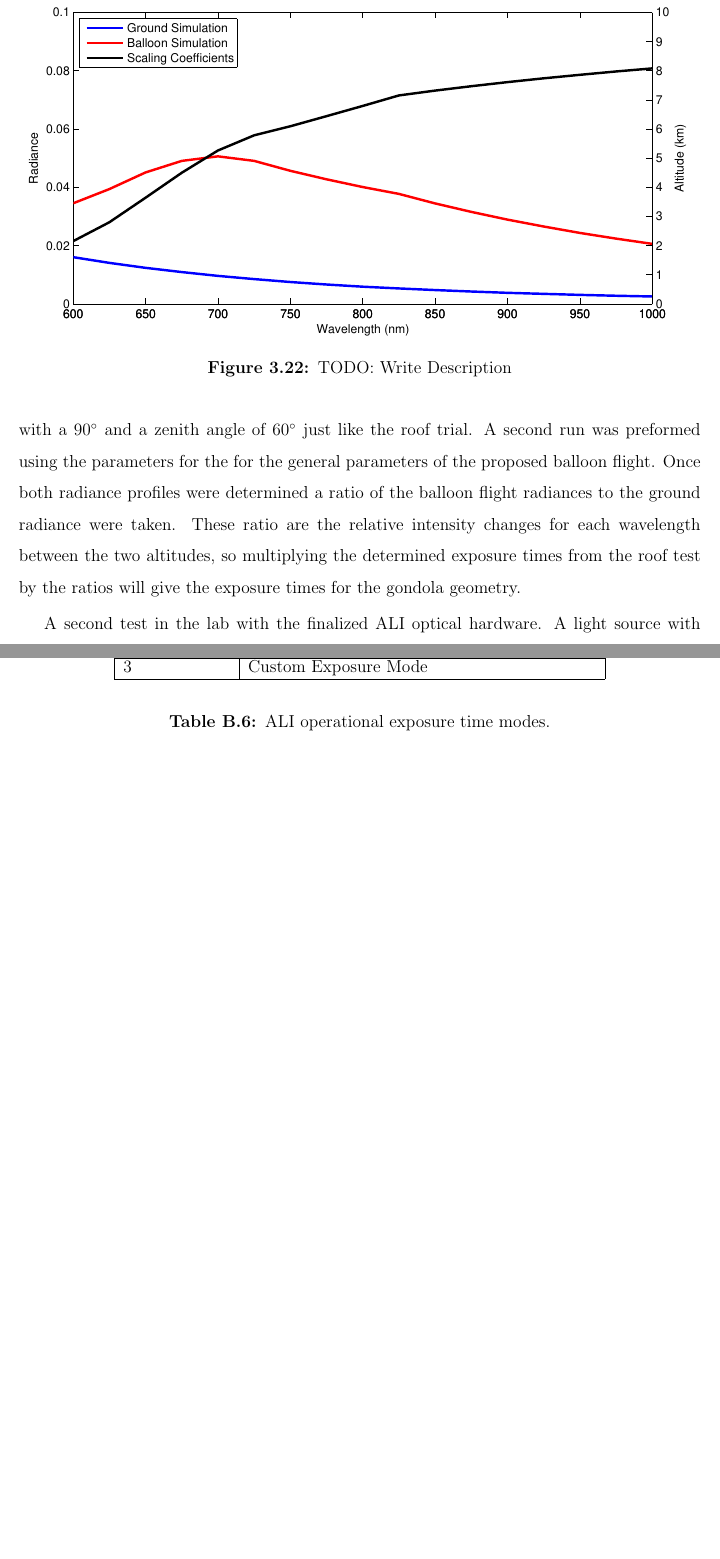
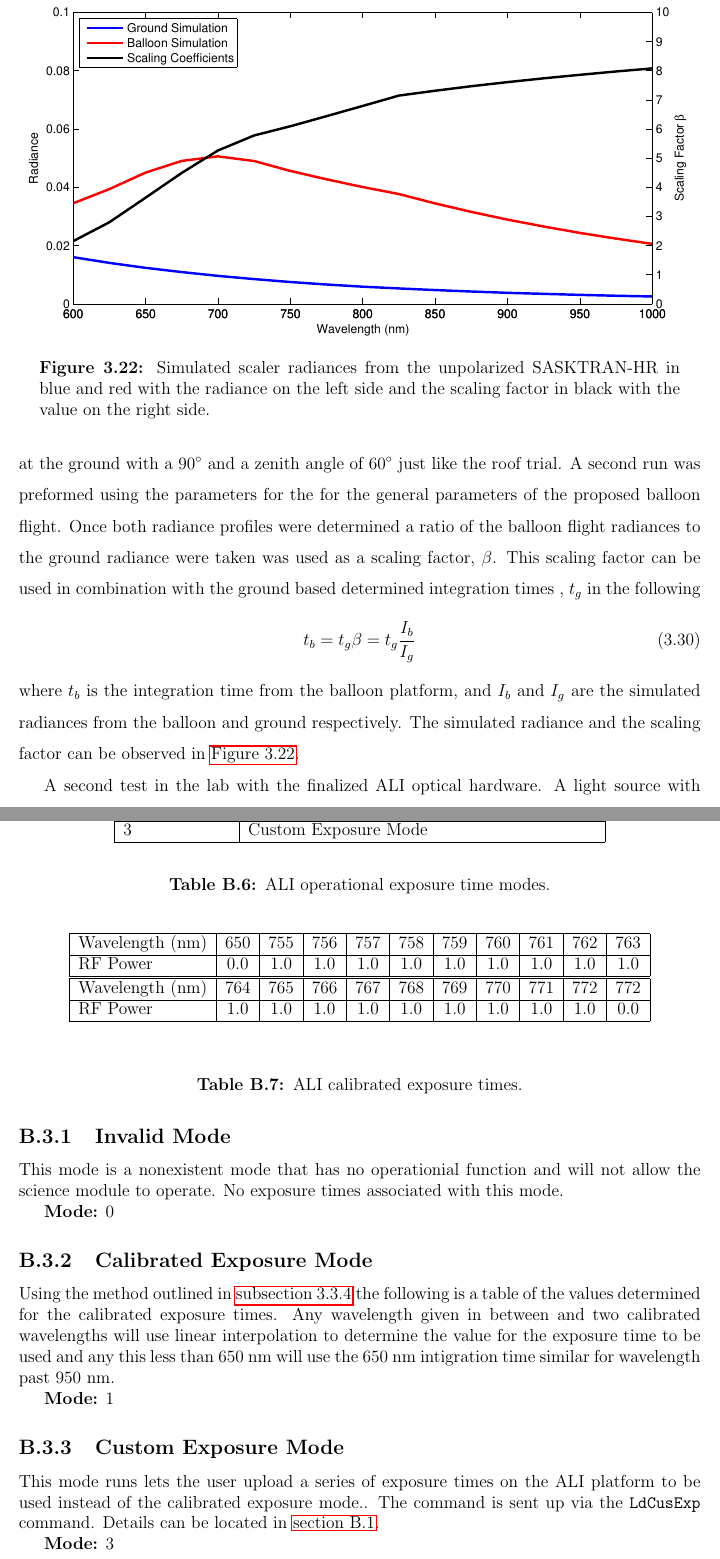
Before and after one commit to Malcarious/Thesis, a LaTeX thesis (main.tex, which reads AppendixB/AliSoftwareCommands.tex, Chapter3/3FinalAssembly.tex): two parts of pages 61 and 97 of 97, joined at a grey line, cut so that both start at the same text, the shorter picture padded with empty space. Compiled offline with pdfLaTeX.

Commit message:
Some figure updates

```diff
--- a/AppendixB/AliSoftwareCommands.tex
+++ b/AppendixB/AliSoftwareCommands.tex
@@ -247,7 +247,7 @@ The following section will give a brief description of each of the programmed sc
 
 \subsection{Invalid Mode}
 
-This mode is enter as a nonexistent mode that has no operation function and will not allow the science module to operate. No images in the mode.
+This mode is a nonexistent mode that has no operationial function and will not allow the science module to operate. No images in the mode.
 
 \textbf{Mode:} 0
 
@@ -436,3 +438,43 @@ Same as the aerosol science mode except the exposure time has been set to two se
     \caption[ALI Operational Exposure Time Modes]{ALI operational exposure time modes.}
     \label{tab:B.3:ExposureModes}
 \end{table}
+
+\subsection{Invalid Mode}
+
+This mode is a nonexistent mode that has no operationial function and will not allow the science module to operate. No exposure times associated with this mode.
+
+\textbf{Mode:} 0
+
+\subsection{Calibrated Exposure Mode}
+
+Using the method outlined in \autoref{sec:3.3:SystemTesting} the following is a table of the values determined for the calibrated exposure times. Any wavelength given in between and two calibrated wavelengths will use linear interpolation to determine the value for the exposure time to be used and any this less than 650~nm will use the 650~nm intigration time similar for wavelength past 950~nm.
+
+\textbf{Mode:} 1
+
+\begin{table}
+    \begin{center}
+    \begin{tabular}{|l|c|c|c|c|c|c|c|c|c|c|}
+    \hline
+    Wavelength (nm) & 650 & 755 & 756 & 757 & 758 & 759 & 760 & 761 & 762 & 763 \\
+    \hline
+    RF Power & 0.0 & 1.0 & 1.0 & 1.0 & 1.0 & 1.0 & 1.0 & 1.0 & 1.0 & 1.0 \\
+    \hline
+    \end{tabular}
+    \vspace{5mm}
+    \begin{tabular}{|l|c|c|c|c|c|c|c|c|c|c|}
+    \hline
+    Wavelength (nm) & 764 & 765 & 766 & 767 & 768 & 769 & 770 & 771 & 772 & 772 \\
+    \hline
+    RF Power & 1.0 & 1.0 & 1.0 & 1.0 & 1.0 & 1.0 & 1.0 & 1.0 & 1.0 & 0.0 \\
+    \hline
+    \end{tabular}
+    \end{center}
+    \caption[ALI Calibrated Exposure Times]{ALI calibrated exposure times.}
+    \label{tab:B.2:O2ScienceModes}
+\end{table}
+
+\subsection{Custom Exposure Mode}
+
+This mode runs lets the user upload a series of exposure times on the ALI platform to be used instead of the calibrated exposure mode.. The command is sent up via the \texttt{LdCusExp} command. Details can be located in \autoref{sec:B.1:SoftwareCommands}.
+
+\textbf{Mode:} 3
--- a/Chapter3/3FinalAssembly.tex
+++ b/Chapter3/3FinalAssembly.tex
@@ -100,17 +100,22 @@ The science module operated the ALI instrument and the acquisition of data and d
 A diagnostic image was send down for every image from the mission. Each diagnostic image contained percentage of pixels that we 25\%, 50\%, 75\%, and 100\% full as well as the current state of the RF driver and CCD camera and five complete vertical columns of data. The choice to include diagnostic images was done for a two fold reason. First, having diagnostics on every image gave the users real time information if the measured data was saturated or under exposed and adjustments could be made. The second reason was there was no guarantee the when the gondola landed that ALI would survive. It could land in water and the data be lost or crash land destroying the stored data. In case of such events occurred some data was send down for every image so analysis and results could still be acquired from the ALI mission and could be used to verify the feasibility of the technology. Lastly, any extra bandwidth that was not allocated to other processes were used to transmit complete images down to the ground for complete horizontal and vertical verifications of the ALI instrument.
 
 \subsection{System Testing}
+\label{sec:3.3:SystemTesting}
 
 Upon completion of the ALI several full system and calibration tests were preformed which were done in order to ba able to calibrate the instrument for the flight and transform the counts from the measurements from into relative radiances.
 
 A test for ALI was performed to determine exposure times for the stratospheric balloon flight. On July 12, 2014 from 13:00 to 16:00 ALI was placed on the roof of the physics building pointing approximately 90\si{\degree} from sun (scattering angle) and a 60\si{\degree} zenith angle. Measurement were recorded with exposure times ranging from 0.01 seconds to two minutes and at wavelength between 600 and 1000~nm at intervals of 25~nm. Once completed, the data was analyzed on the ground to determine for each wavelength what exposure time would fill the CCD pixel well to an average 75\% full. However, the exposure times were determined from the ground at 90\si{\degree} scattering angle but the instrument will be at approximately 35~km the same scattering angle. The change in altitude will greatly change the intensity of the wavelengths by different amounts thus altering the required exposure times.
 
-In order to address this issue a radiative transfer model is needed a model has been developed at the University of Saskatchewan over the past 15 years. Using the unpolarized SASKTRAN radiative transfer model, discussed in detail in \autoref{??}, ALI was placed at the ground with a 90\si{\degree} and a zenith angle of 60\si{\degree} just like the roof trial. A second run was preformed using the parameters for the for the general parameters of the proposed balloon flight. Once both radiance profiles were determined a ratio of the balloon flight radiances to the ground radiance were taken. These ratio are the relative intensity changes for each wavelength between the two altitudes, so multiplying the determined exposure times from the roof test by the ratios will give the exposure times for the gondola geometry.
+In order to address this issue a radiative transfer model is needed a model has been developed at the University of Saskatchewan over the past 15 years. Using the unpolarized SASKTRAN-HR radiative transfer model, discussed in detail in \autoref{sec:4.1:Sasktran}, ALI was placed at the ground with a 90\si{\degree} and a zenith angle of 60\si{\degree} just like the roof trial. A second run was preformed using the parameters for the for the general parameters of the proposed balloon flight. Once both radiance profiles were determined a ratio of the balloon flight radiances to the ground radiance were taken was used as a scaling factor, $\beta$. This scaling factor can be used in combination with the ground based determined integration times , $t_{g}$  in the following
+\begin{equation}
+    t_{b} = t_{g}\beta = t_{g}\frac{I_{b}}{I_{g}}
+\end{equation}
+where $t_{b}$ is the integration time from the balloon platform, and $I_{b}$ and $I_{g}$ are the simulated radiances from the balloon and ground respectively. The simulated radiance and the scaling factor can be observed in \autoref{fig:3.3:exposureTimeDetermination}.
 
 \begin{figure}
         \centering
         \includegraphics[width=1.0\textwidth]{./Images/3-3-ExposureTimeDetermination.pdf}
-        \caption[Flight Exposure Time Determination]{TODO: Write Description}
+        \caption[Flight Exposure Time Determination]{Simulated scaler radiances from the unpolarized SASKTRAN-HR in blue and red with the radiance on the left side and the scaling factor in black with the value on the right side.}
         \label{fig:3.3:exposureTimeDetermination}
 \end{figure}
 
--- a/main.tex
+++ b/main.tex
@@ -46,7 +46,7 @@ Acknowledgements go here.  Typically you would at least thank your supervisor.
 \dedication{This is the thesis dedication (optional)}
 
 % LIST OF ABBREVIATIONS
-\loa{\abbrev{ALI}{Atmospheric Limb Imager}
+\loa{\abbrev{ALI}{Aerosol Limb Imager}
 \abbrev{ALTIUS}{Atmospheric Limb Tracker for the Investigation of the Upcoming Stratosphere}
 \abbrev{AMON}{Absorption par les Minoritaires Ozone et NO$_{\text{x}}$}
 \abbrev{AOTF}{Acousto-Optical Tunable Filter}
```
Also changed, not shown: Images/3-3-ExposureTimeDetermination.pdf, Images/5-2-BeforeAfterImage.pdf, AppendixB/AliSoftwareCommands.tex (2 more changed lines), 1 other file.
